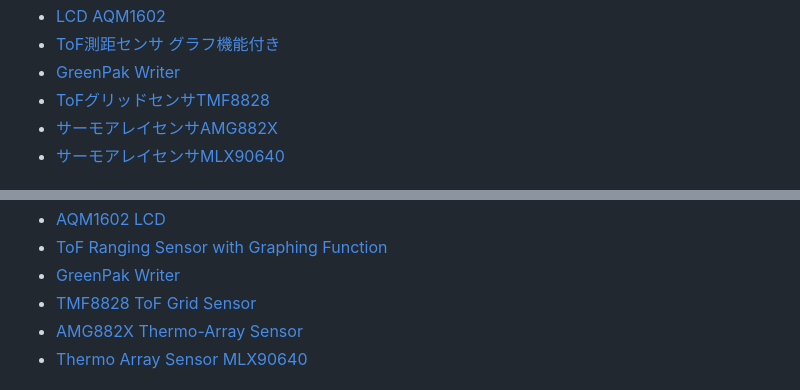
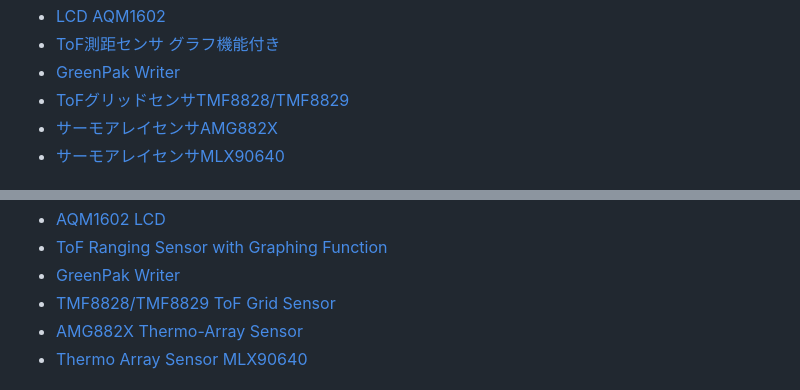
Before and after one commit to meerstern/meerstern.github.io, a Markdown page: README.md, 2 parts joined by grey strips. GitHub-like rendering.

```diff
--- a/README.md
+++ b/README.md
@@ -21,7 +21,7 @@
   * [LCD AQM1602][k]
   * [ToF測距センサ グラフ機能付き][l]
   * [GreenPak Writer][z]
-  * [ToFグリッドセンサTMF8828][w]
+  * [ToFグリッドセンサTMF8828/TMF8829][w]
   * [サーモアレイセンサAMG882X][m]
   * [サーモアレイセンサMLX90640][n]
 
@@ -62,7 +62,7 @@
 * [AQM1602 LCD][k]
 * [ToF Ranging Sensor with Graphing Function][l]
 * [GreenPak Writer][z]
-* [TMF8828 ToF Grid Sensor][w]
+* [TMF8828/TMF8829 ToF Grid Sensor][w]
 * [AMG882X Thermo-Array Sensor][m]
 * [Thermo Array Sensor MLX90640][n]
 
```
